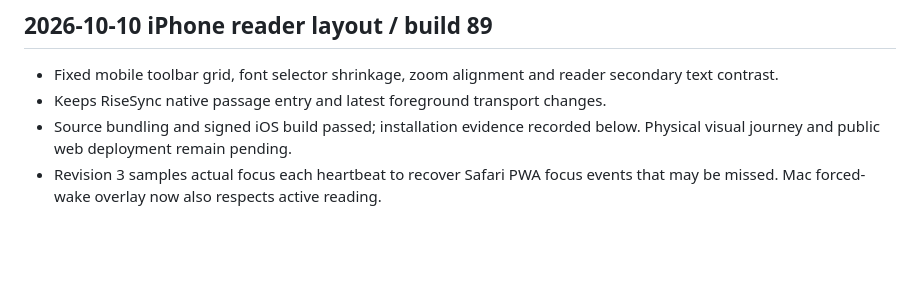
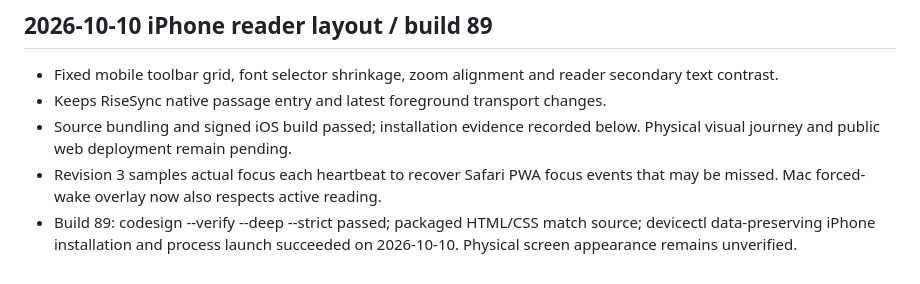
Before and after one commit to delight0517/selah-bible-meditation, a Markdown page: TODO.md, the part around the change. Drawn GitHub-style; blank space fills up the shorter version.

Commit message:
Record build 89 iPhone installation evidence

```diff
--- a/TODO.md
+++ b/TODO.md
@@ -1021,3 +1021,4 @@
 - Keeps RiseSync native passage entry and latest foreground transport changes.
 - Source bundling and signed iOS build passed; installation evidence recorded below. Physical visual journey and public web deployment remain pending.
 - Revision 3 samples actual focus each heartbeat to recover Safari PWA focus events that may be missed. Mac forced-wake overlay now also respects active reading.
+- Build 89: codesign --verify --deep --strict passed; packaged HTML/CSS match source; devicectl data-preserving iPhone installation and process launch succeeded on 2026-10-10. Physical screen appearance remains unverified.
```
